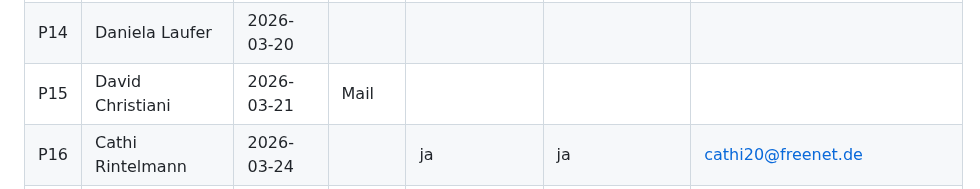
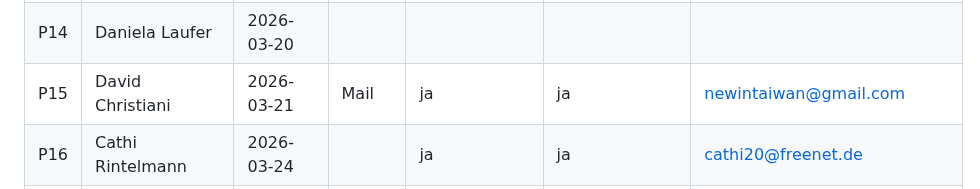
Before and after one commit to morphOS39/flomily-web, a Markdown page: docs/feedback-log.md, the part around one of its changes. Drawn GitHub-style.

```diff
--- a/docs/feedback-log.md
+++ b/docs/feedback-log.md
@@ -24,7 +24,7 @@ Wem wurde die Seite wann gezeigt?
 |P12|Herr Bayer|2026-03-20||ja|ja|christian.bayer84@gmail.com, Signup 2026-03-24|
 |P13|Yannik|2026-03-20|||||
 |P14|Daniela Laufer|2026-03-20|||||
-|P15|David Christiani|2026-03-21|Mail||||
+|P15|David Christiani|2026-03-21|Mail|ja|ja|newintaiwan@gmail.com|
 |P16|Cathi Rintelmann|2026-03-24||ja|ja|cathi20@freenet.de|
 |P17|Dália|2026-03-24|||||
 |P18|Dirk|2026-03-24||||Fußballtrainer|
```
Also changed, not shown: other parts of docs/feedback-log.md (+1 -1 lines).
